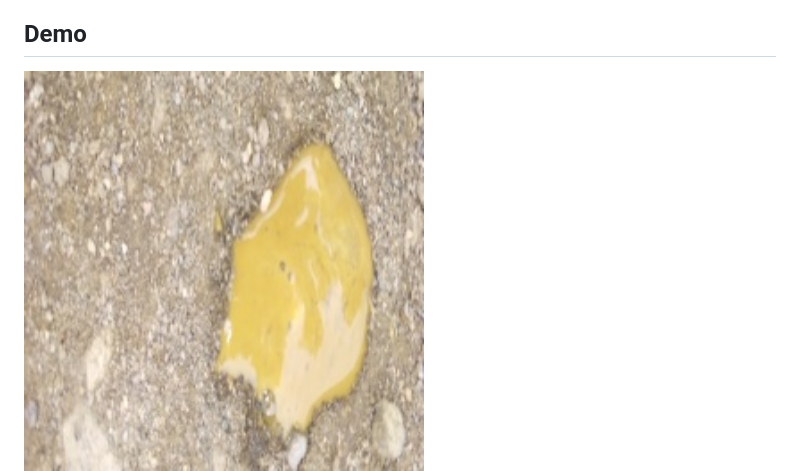
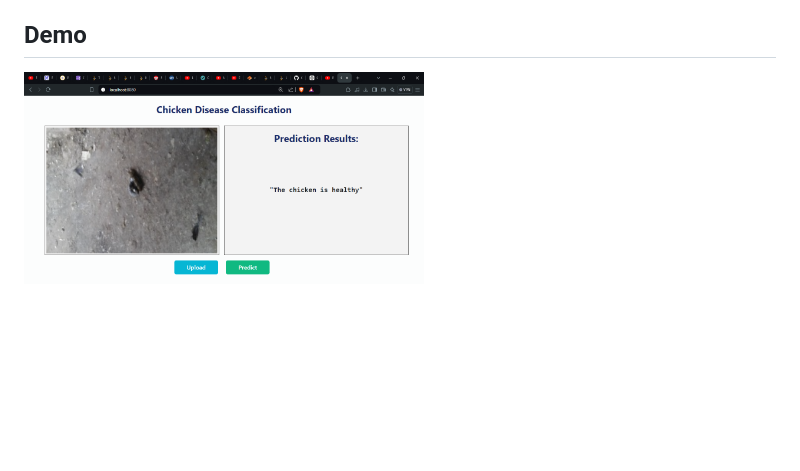
Before and after one commit to Lucifer0807/chicken-disease-classification, a Markdown page: README.md, the part around the change. Drawn GitHub-style; blank space fills up the shorter version.

```diff
--- a/README.md
+++ b/README.md
@@ -6,7 +6,7 @@ The Chicken Disease Classification Project aims to detect and classify poultry d
 ## Demo
 
 <div>
-    <img src="cocci.8.jpg" alt="coccidiosis" width="400"/>
+    <img src="healthy.png" alt="coccidiosis" width="400"/>
     <img src="image.png" alt="healthy" width="400"/>
 </div>
 
```
